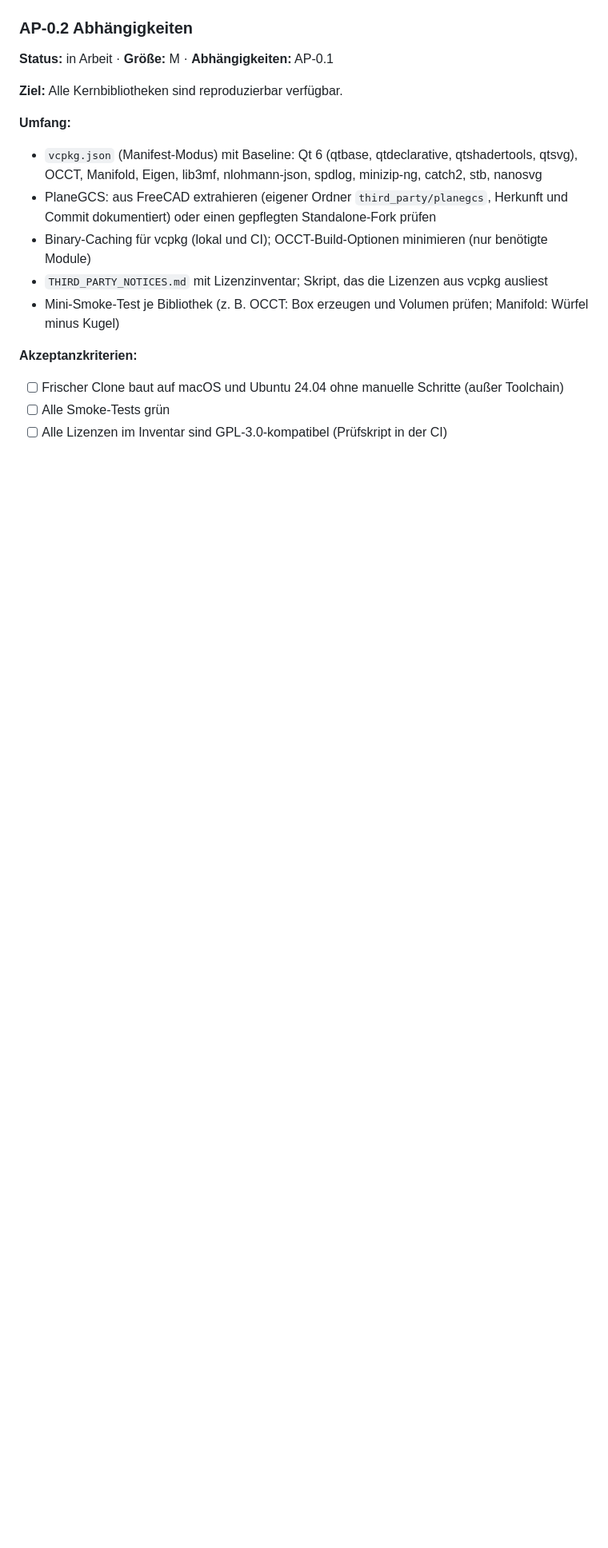
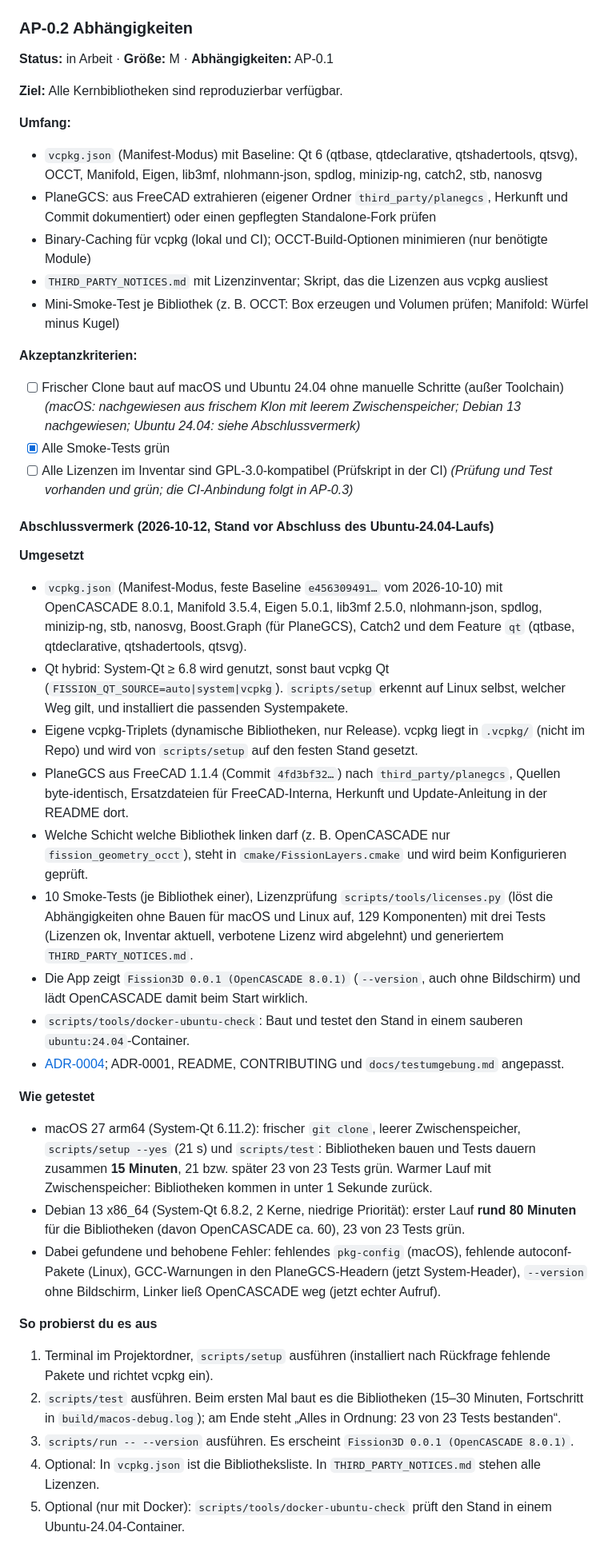
Before and after one commit to SloppyHenry/Fission359, a Markdown page: docs/arbeitspakete/phase-0-fundament.md, the part around one of its changes. Shown at 80% size. GitHub-like rendering; blank space fills up the shorter version.

Commit message:
AP-0.2: Add closing notes (pending: Ubuntu 24.04 container result)
Co-Authored-By: Claude Sonnet 5.5 <noreply@anthropic.com>

```diff
--- a/docs/arbeitspakete/phase-0-fundament.md
+++ b/docs/arbeitspakete/phase-0-fundament.md
@@ -95,5 +95,48 @@
 
 **Akzeptanzkriterien:**
 - [ ] Frischer Clone baut auf macOS und Ubuntu 24.04 ohne manuelle Schritte (außer Toolchain)
-- [ ] Alle Smoke-Tests grün
+  *(macOS: nachgewiesen aus frischem Klon mit leerem Zwischenspeicher; Debian 13 nachgewiesen; Ubuntu 24.04: siehe Abschlussvermerk)*
+- [x] Alle Smoke-Tests grün
 - [ ] Alle Lizenzen im Inventar sind GPL-3.0-kompatibel (Prüfskript in der CI)
+  *(Prüfung und Test vorhanden und grün; die CI-Anbindung folgt in AP-0.3)*
+
+#### Abschlussvermerk (2026-10-12, Stand vor Abschluss des Ubuntu-24.04-Laufs)
+
+**Umgesetzt**
+- `vcpkg.json` (Manifest-Modus, feste Baseline `e456309491…` vom 2026-10-10) mit OpenCASCADE 8.0.1, Manifold 3.5.4,
+  Eigen 5.0.1, lib3mf 2.5.0, nlohmann-json, spdlog, minizip-ng, stb, nanosvg, Boost.Graph (für PlaneGCS), Catch2 und
+  dem Feature `qt` (qtbase, qtdeclarative, qtshadertools, qtsvg).
+- Qt hybrid: System-Qt ≥ 6.8 wird genutzt, sonst baut vcpkg Qt (`FISSION_QT_SOURCE=auto|system|vcpkg`).
+  `scripts/setup` erkennt auf Linux selbst, welcher Weg gilt, und installiert die passenden Systempakete.
+- Eigene vcpkg-Triplets (dynamische Bibliotheken, nur Release). vcpkg liegt in `.vcpkg/` (nicht im Repo) und wird von
+  `scripts/setup` auf den festen Stand gesetzt.
+- PlaneGCS aus FreeCAD 1.1.4 (Commit `4fd3bf32…`) nach `third_party/planegcs`, Quellen byte-identisch, Ersatzdateien
+  für FreeCAD-Interna, Herkunft und Update-Anleitung in der README dort.
+- Welche Schicht welche Bibliothek linken darf (z. B. OpenCASCADE nur `fission_geometry_occt`), steht in
+  `cmake/FissionLayers.cmake` und wird beim Konfigurieren geprüft.
+- 10 Smoke-Tests (je Bibliothek einer), Lizenzprüfung `scripts/tools/licenses.py` (löst die Abhängigkeiten ohne
+  Bauen für macOS und Linux auf, 129 Komponenten) mit drei Tests (Lizenzen ok, Inventar aktuell, verbotene Lizenz
+  wird abgelehnt) und generiertem `THIRD_PARTY_NOTICES.md`.
+- Die App zeigt `Fission3D 0.0.1 (OpenCASCADE 8.0.1)` (`--version`, auch ohne Bildschirm) und lädt OpenCASCADE damit
+  beim Start wirklich.
+- `scripts/tools/docker-ubuntu-check`: Baut und testet den Stand in einem sauberen `ubuntu:24.04`-Container.
+- [ADR-0004](../adr/0004-abhaengigkeiten-vcpkg.md); ADR-0001, README, CONTRIBUTING und `docs/testumgebung.md` angepasst.
+
+**Wie getestet**
+- macOS 27 arm64 (System-Qt 6.11.2): frischer `git clone`, leerer Zwischenspeicher, `scripts/setup --yes` (21 s) und
+  `scripts/test`: Bibliotheken bauen und Tests dauern zusammen **15 Minuten**, 21 bzw. später 23 von 23 Tests grün.
+  Warmer Lauf mit Zwischenspeicher: Bibliotheken kommen in unter 1 Sekunde zurück.
+- Debian 13 x86_64 (System-Qt 6.8.2, 2 Kerne, niedrige Priorität): erster Lauf **rund 80 Minuten** für die
+  Bibliotheken (davon OpenCASCADE ca. 60), 23 von 23 Tests grün.
+- Dabei gefundene und behobene Fehler: fehlendes `pkg-config` (macOS), fehlende autoconf-Pakete (Linux),
+  GCC-Warnungen in den PlaneGCS-Headern (jetzt System-Header), `--version` ohne Bildschirm,
+  Linker ließ OpenCASCADE weg (jetzt echter Aufruf).
+
+**So probierst du es aus**
+1. Terminal im Projektordner, `scripts/setup` ausführen (installiert nach Rückfrage fehlende Pakete und richtet vcpkg ein).
+2. `scripts/test` ausführen. Beim ersten Mal baut es die Bibliotheken (15–30 Minuten, Fortschritt in
+   `build/macos-debug.log`); am Ende steht „Alles in Ordnung: 23 von 23 Tests bestanden“.
+3. `scripts/run -- --version` ausführen. Es erscheint `Fission3D 0.0.1 (OpenCASCADE 8.0.1)`.
+4. Optional: In `vcpkg.json` ist die Bibliotheksliste. In `THIRD_PARTY_NOTICES.md` stehen alle Lizenzen.
+5. Optional (nur mit Docker): `scripts/tools/docker-ubuntu-check` prüft den Stand in einem Ubuntu-24.04-Container.
+
```
Also changed, not shown: other parts of docs/arbeitspakete/phase-0-fundament.md (+21 -0 lines).
